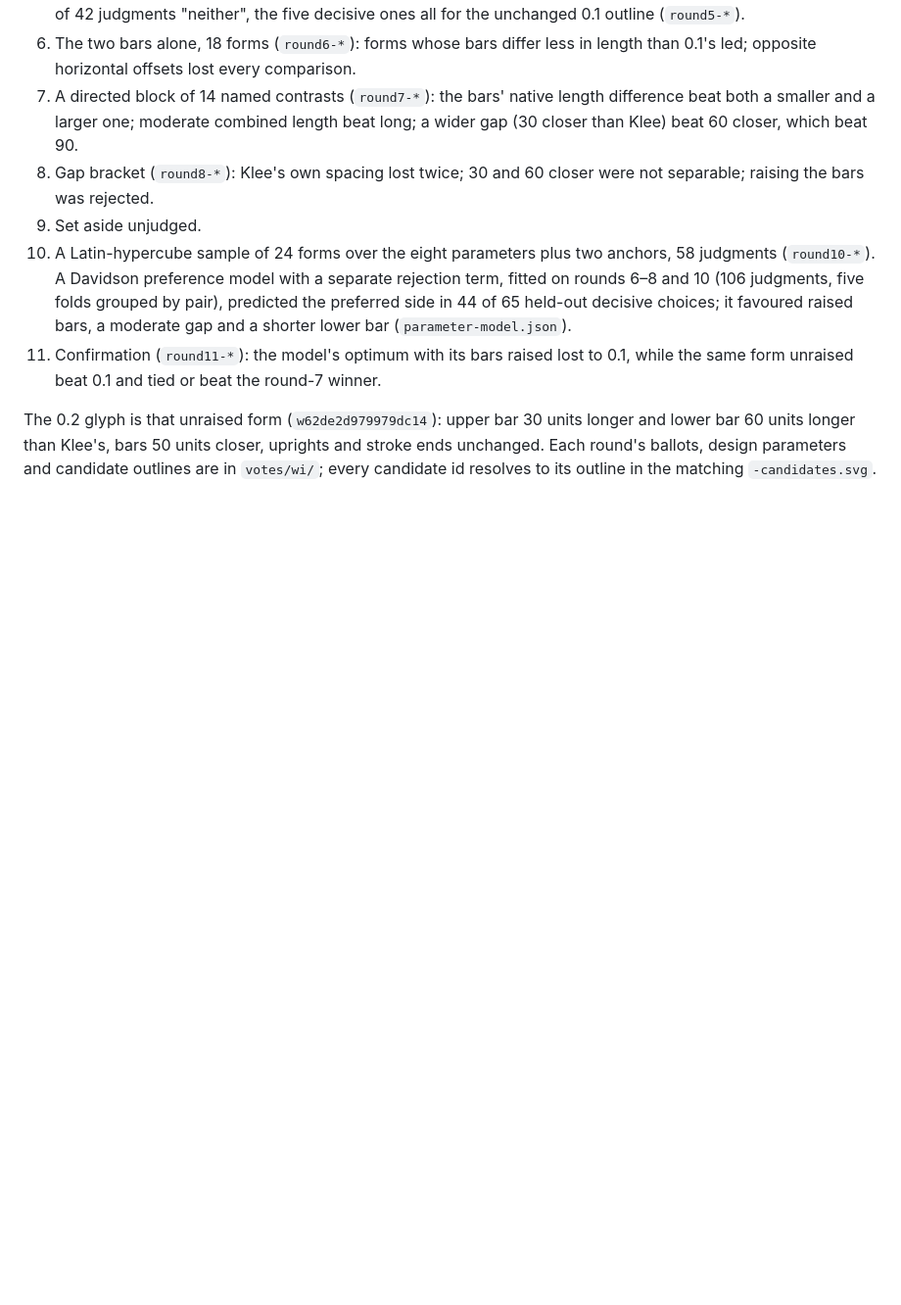
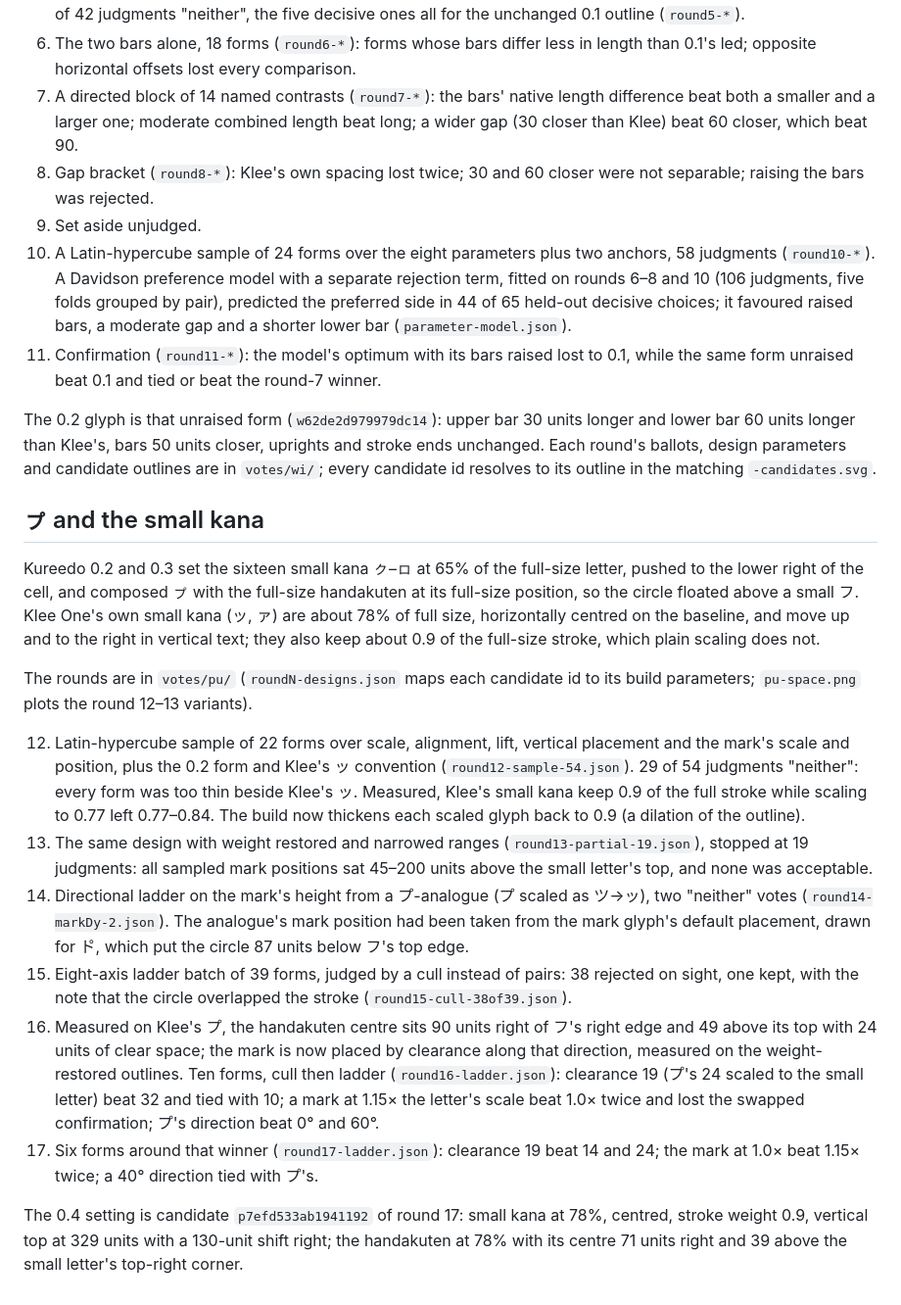
Before and after one commit to mkpoli/kureedo, a Markdown page: docs/methods.md, the part around the change. Shown at 98% size. Drawn GitHub-style; blank space fills up the shorter version.

```diff
--- a/docs/methods.md
+++ b/docs/methods.md
@@ -36,3 +36,18 @@ Eleven rounds. The first four built and screened the frame (records below); the
 11. Confirmation (`round11-*`): the model's optimum with its bars raised lost to 0.1, while the same form unraised beat 0.1 and tied or beat the round-7 winner.
 
 The 0.2 glyph is that unraised form (`w62de2d979979dc14`): upper bar 30 units longer and lower bar 60 units longer than Klee's, bars 50 units closer, uprights and stroke ends unchanged. Each round's ballots, design parameters and candidate outlines are in `votes/wi/`; every candidate id resolves to its outline in the matching `-candidates.svg`.
+
+## ㇷ゚ and the small kana
+
+Kureedo 0.2 and 0.3 set the sixteen small kana ㇰ–ㇿ at 65% of the full-size letter, pushed to the lower right of the cell, and composed ㇷ゚ with the full-size handakuten at its full-size position, so the circle floated above a small フ. Klee One's own small kana (ッ, ァ) are about 78% of full size, horizontally centred on the baseline, and move up and to the right in vertical text; they also keep about 0.9 of the full-size stroke, which plain scaling does not.
+
+The rounds are in `votes/pu/` (`roundN-designs.json` maps each candidate id to its build parameters; `pu-space.png` plots the round 12–13 variants).
+
+12. Latin-hypercube sample of 22 forms over scale, alignment, lift, vertical placement and the mark's scale and position, plus the 0.2 form and Klee's ッ convention (`round12-sample-54.json`). 29 of 54 judgments "neither": every form was too thin beside Klee's ッ. Measured, Klee's small kana keep 0.9 of the full stroke while scaling to 0.77 left 0.77–0.84. The build now thickens each scaled glyph back to 0.9 (a dilation of the outline).
+13. The same design with weight restored and narrowed ranges (`round13-partial-19.json`), stopped at 19 judgments: all sampled mark positions sat 45–200 units above the small letter's top, and none was acceptable.
+14. Directional ladder on the mark's height from a プ-analogue (プ scaled as ツ→ッ), two "neither" votes (`round14-markDy-2.json`). The analogue's mark position had been taken from the mark glyph's default placement, drawn for ト゚, which put the circle 87 units below フ's top edge.
+15. Eight-axis ladder batch of 39 forms, judged by a cull instead of pairs: 38 rejected on sight, one kept, with the note that the circle overlapped the stroke (`round15-cull-38of39.json`).
+16. Measured on Klee's プ, the handakuten centre sits 90 units right of フ's right edge and 49 above its top with 24 units of clear space; the mark is now placed by clearance along that direction, measured on the weight-restored outlines. Ten forms, cull then ladder (`round16-ladder.json`): clearance 19 (プ's 24 scaled to the small letter) beat 32 and tied with 10; a mark at 1.15× the letter's scale beat 1.0× twice and lost the swapped confirmation; プ's direction beat 0° and 60°.
+17. Six forms around that winner (`round17-ladder.json`): clearance 19 beat 14 and 24; the mark at 1.0× beat 1.15× twice; a 40° direction tied with プ's.
+
+The 0.4 setting is candidate `p7efd533ab1941192` of round 17: small kana at 78%, centred, stroke weight 0.9, vertical top at 329 units with a 130-unit shift right; the handakuten at 78% with its centre 71 units right and 39 above the small letter's top-right corner.
```
Also changed, not shown: README.md (+1 -1 lines), docs/images/ainu.png, docs/images/forms.png, docs/images/running.png, docs/images/vertical.png, docs/votes/pu/pu-space.png (added), 12 other files.
